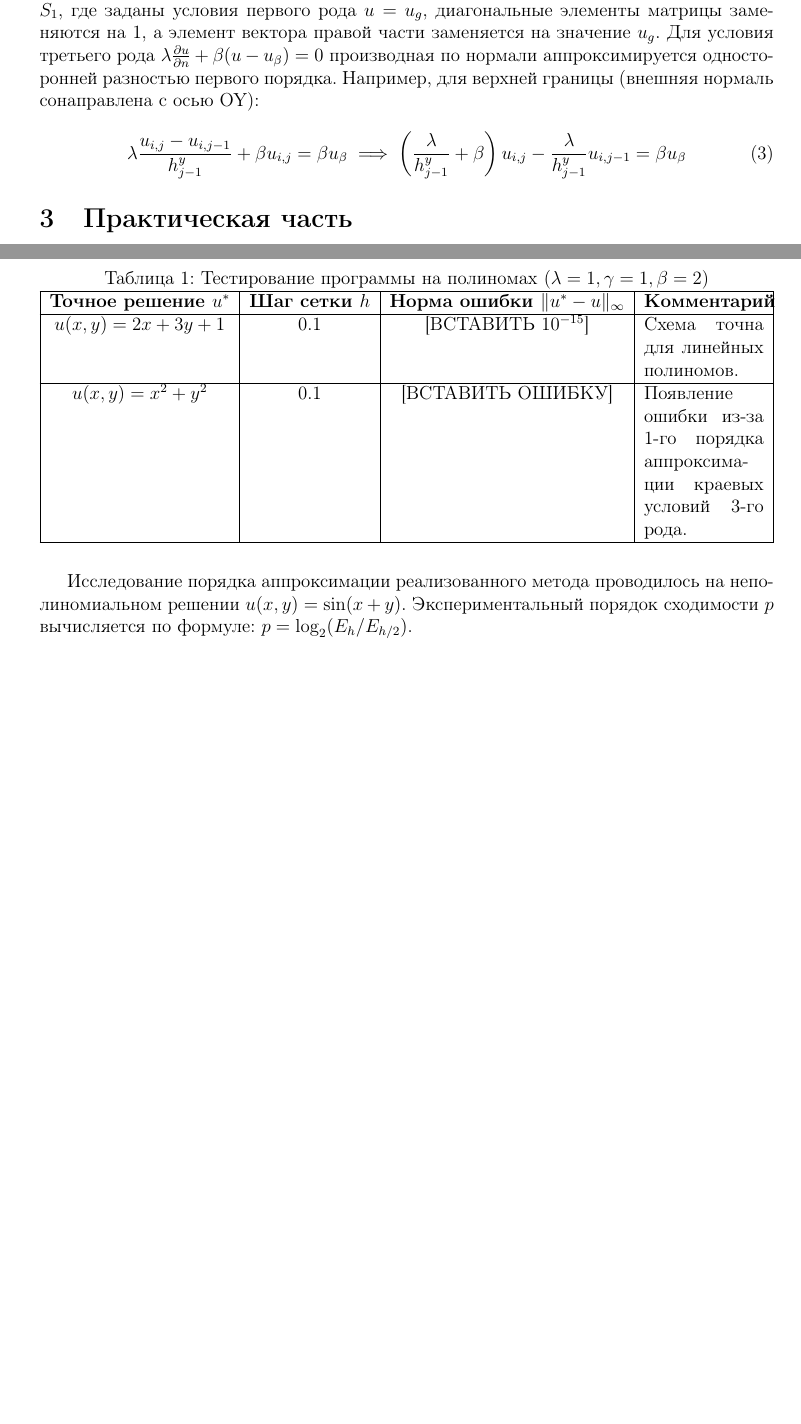
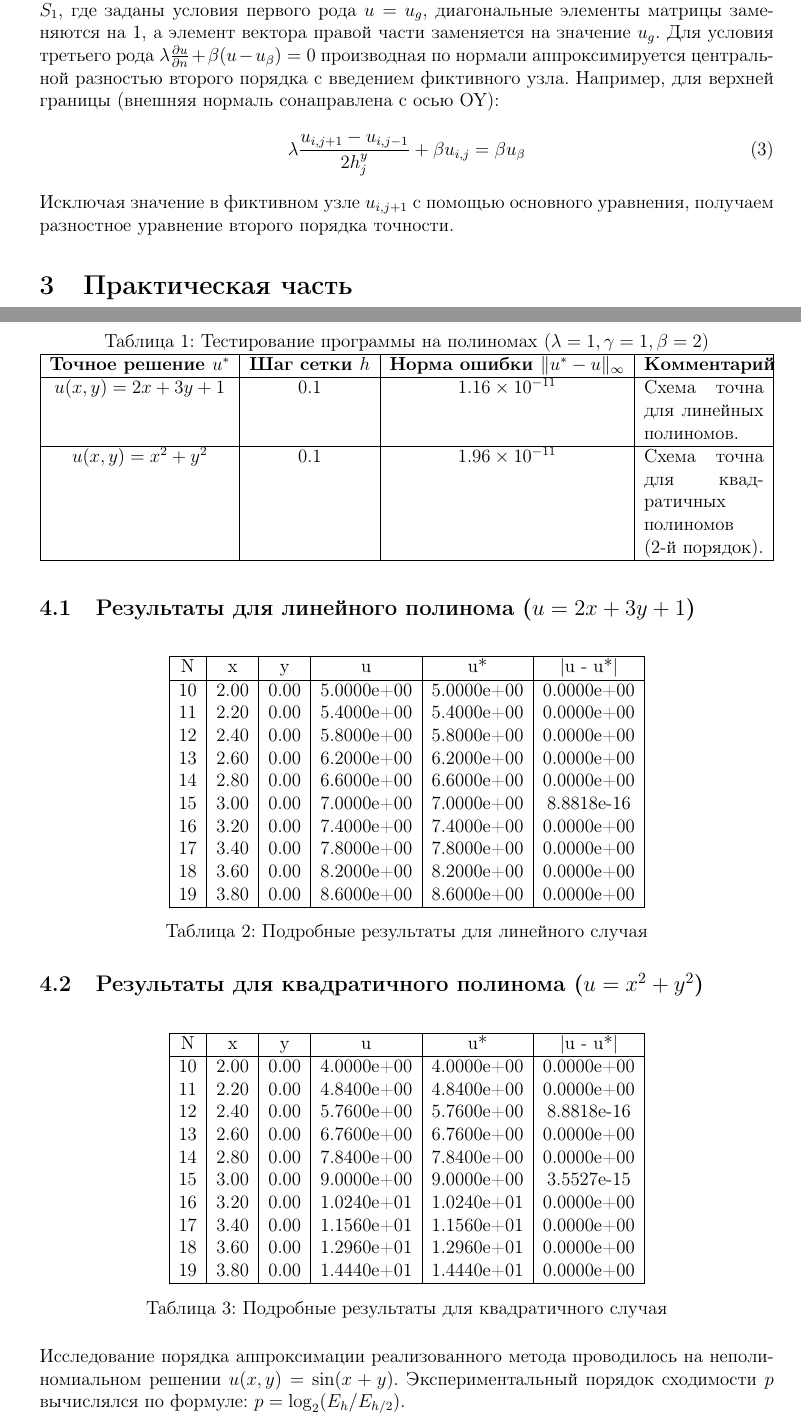
Before and after one commit to meridionGG/umf1, a LaTeX document (docs/main.tex): two parts of pages 1 and 3 of 6 before the commit and two parts of pages 1 and 3 of 7 after it, joined at a grey line, cut so that both start at the same text, the shorter picture padded with empty space. Compiled offline with pdfLaTeX.

Commit message:
updated tex (tables)

```diff
--- a/docs/main.tex
+++ b/docs/main.tex
@@ -84,10 +84,11 @@
 
 Учет краевых условий осуществляется следующим образом:
 Для узлов на границе $S_1$, где заданы условия первого рода $u = u_g$, диагональные элементы матрицы заменяются на 1, а элемент вектора правой части заменяется на значение $u_g$.
-Для условия третьего рода $\lambda \frac{\partial u}{\partial n} + \beta(u - u_\beta) = 0$ производная по нормали аппроксимируется односторонней разностью первого порядка. Например, для верхней границы (внешняя нормаль сонаправлена с осью OY):
+Для условия третьего рода $\lambda \frac{\partial u}{\partial n} + \beta(u - u_\beta) = 0$ производная по нормали аппроксимируется центральной разностью второго порядка с введением фиктивного узла. Например, для верхней границы (внешняя нормаль сонаправлена с осью OY):
 \begin{equation}
-\lambda \frac{u_{i,j} - u_{i,j-1}}{h_{j-1}^y} + \beta u_{i,j} = \beta u_\beta \implies \left(\frac{\lambda}{h_{j-1}^y} + \beta\right)u_{i,j} - \frac{\lambda}{h_{j-1}^y}u_{i,j-1} = \beta u_\beta
+\lambda \frac{u_{i,j+1} - u_{i,j-1}}{2h_j^y} + \beta u_{i,j} = \beta u_\beta
 \end{equation}
+Исключая значение в фиктивном узле $u_{i,j+1}$ с помощью основного уравнения, получаем разностное уравнение второго порядка точности.
 
 \section{Практическая часть}
 
@@ -123,14 +124,58 @@ a_i u_{i-1,j}^{(k+1)} + c_i u_{i,j}^{(k+1)} + b_i u_{i+1,j}^{(k+1)} = F(u_{i,j-1
         \hline
         \textbf{Точное решение $u^*$} & \textbf{Шаг сетки $h$} & \textbf{Норма ошибки $\|u^* - u\|_\infty$} & \textbf{Комментарий} \\
         \hline
-        $u(x,y) = 2x + 3y + 1$ & 0.1 & [ВСТАВИТЬ $10^{-15}$] & Схема точна для линейных полиномов. \\
+        $u(x,y) = 2x + 3y + 1$ & 0.1 & $1.16 \times 10^{-11}$ & Схема точна для линейных полиномов. \\
         \hline
-        $u(x,y) = x^2 + y^2$ & 0.1 & [ВСТАВИТЬ ОШИБКУ] & Появление ошибки из-за 1-го порядка аппроксимации краевых условий 3-го рода. \\
+        $u(x,y) = x^2 + y^2$ & 0.1 & $1.96 \times 10^{-11}$ & Схема точна для квадратичных полиномов (2-й порядок). \\
         \hline
     \end{tabularx}
 \end{table}
 
-Исследование порядка аппроксимации реализованного метода проводилось на неполиномиальном решении $u(x,y) = \sin(x+y)$. Экспериментальный порядок сходимости $p$ вычисляется по формуле: $p = \log_2 (E_h / E_{h/2})$.
+\subsection{Результаты для линейного полинома ($u = 2x + 3y + 1$)}
+\begin{table}[H]
+    \centering
+    \begin{tabular}{|c|c|c|c|c|c|}
+        \hline
+        N & x & y & u & u* & |u - u*| \\
+        \hline
+        10	& 2.00 & 0.00 & 5.0000e+00 & 5.0000e+00 & 0.0000e+00 \\
+        11	& 2.20 & 0.00 & 5.4000e+00 & 5.4000e+00 & 0.0000e+00 \\
+        12	& 2.40 & 0.00 & 5.8000e+00 & 5.8000e+00 & 0.0000e+00 \\
+        13	& 2.60 & 0.00 & 6.2000e+00 & 6.2000e+00 & 0.0000e+00 \\
+        14	& 2.80 & 0.00 & 6.6000e+00 & 6.6000e+00 & 0.0000e+00 \\
+        15	& 3.00 & 0.00 & 7.0000e+00 & 7.0000e+00 & 8.8818e-16 \\
+        16	& 3.20 & 0.00 & 7.4000e+00 & 7.4000e+00 & 0.0000e+00 \\
+        17	& 3.40 & 0.00 & 7.8000e+00 & 7.8000e+00 & 0.0000e+00 \\
+        18	& 3.60 & 0.00 & 8.2000e+00 & 8.2000e+00 & 0.0000e+00 \\
+        19	& 3.80 & 0.00 & 8.6000e+00 & 8.6000e+00 & 0.0000e+00 \\
+        \hline
+    \end{tabular}
+    \caption{Подробные результаты для линейного случая}
+\end{table}
+
+\subsection{Результаты для квадратичного полинома ($u = x^2 + y^2$)}
+\begin{table}[H]
+    \centering
+    \begin{tabular}{|c|c|c|c|c|c|}
+        \hline
+        N & x & y & u & u* & |u - u*| \\
+        \hline
+        10	& 2.00 & 0.00 & 4.0000e+00 & 4.0000e+00 & 0.0000e+00 \\
+        11	& 2.20 & 0.00 & 4.8400e+00 & 4.8400e+00 & 0.0000e+00 \\
+        12	& 2.40 & 0.00 & 5.7600e+00 & 5.7600e+00 & 8.8818e-16 \\
+        13	& 2.60 & 0.00 & 6.7600e+00 & 6.7600e+00 & 0.0000e+00 \\
+        14	& 2.80 & 0.00 & 7.8400e+00 & 7.8400e+00 & 0.0000e+00 \\
+        15	& 3.00 & 0.00 & 9.0000e+00 & 9.0000e+00 & 3.5527e-15 \\
+        16	& 3.20 & 0.00 & 1.0240e+01 & 1.0240e+01 & 0.0000e+00 \\
+        17	& 3.40 & 0.00 & 1.1560e+01 & 1.1560e+01 & 0.0000e+00 \\
+        18	& 3.60 & 0.00 & 1.2960e+01 & 1.2960e+01 & 0.0000e+00 \\
+        19	& 3.80 & 0.00 & 1.4440e+01 & 1.4440e+01 & 0.0000e+00 \\
+        \hline
+    \end{tabular}
+    \caption{Подробные результаты для квадратичного случая}
+\end{table}
+
+Исследование порядка аппроксимации реализованного метода проводилось на неполиномиальном решении $u(x,y) = \sin(x+y)$. Экспериментальный порядок сходимости $p$ вычислялся по формуле: $p = \log_2 (E_h / E_{h/2})$.
 
 \begin{table}[H]
     \centering
```
Also changed, not shown: docs/main.tex (8 more changed lines).
